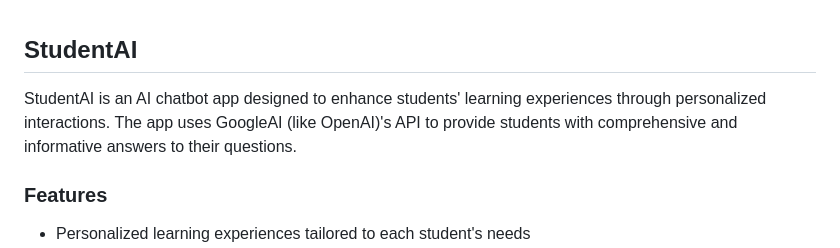
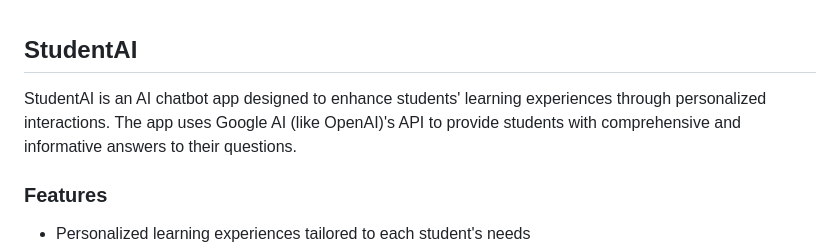
Before and after one commit to shivin307/Student_AI, a Markdown page: README.md, the part around the change. Rendered like a GitHub page.

```diff
--- a/README.md
+++ b/README.md
@@ -1,6 +1,6 @@
 ## StudentAI
 
-StudentAI is an AI chatbot app designed to enhance students' learning experiences through personalized interactions. The app uses GoogleAI (like OpenAI)'s API to provide students with comprehensive and informative answers to their questions.
+StudentAI is an AI chatbot app designed to enhance students' learning experiences through personalized interactions. The app uses Google AI (like OpenAI)'s API to provide students with comprehensive and informative answers to their questions.
 
 ### Features
 
```
